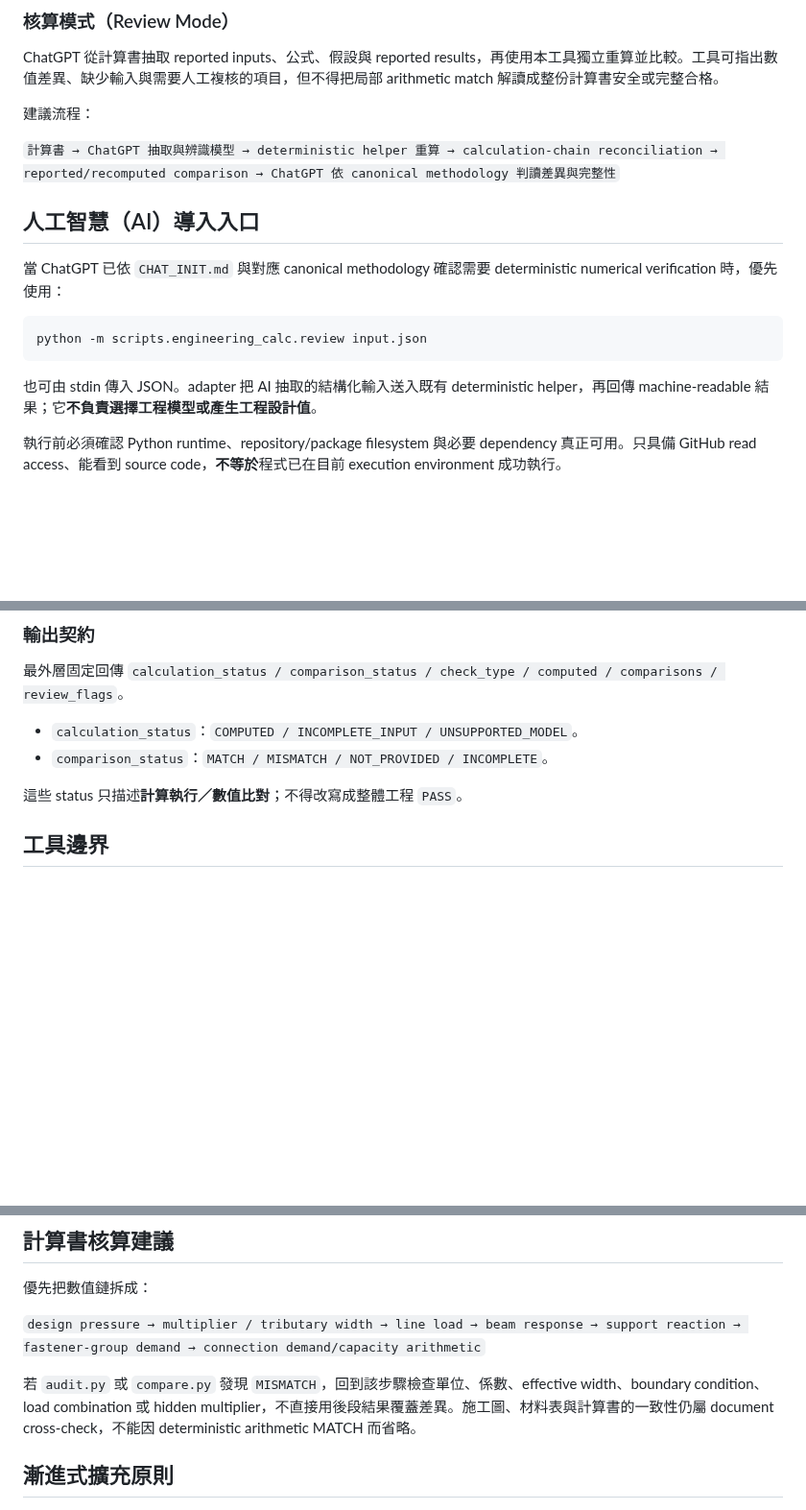
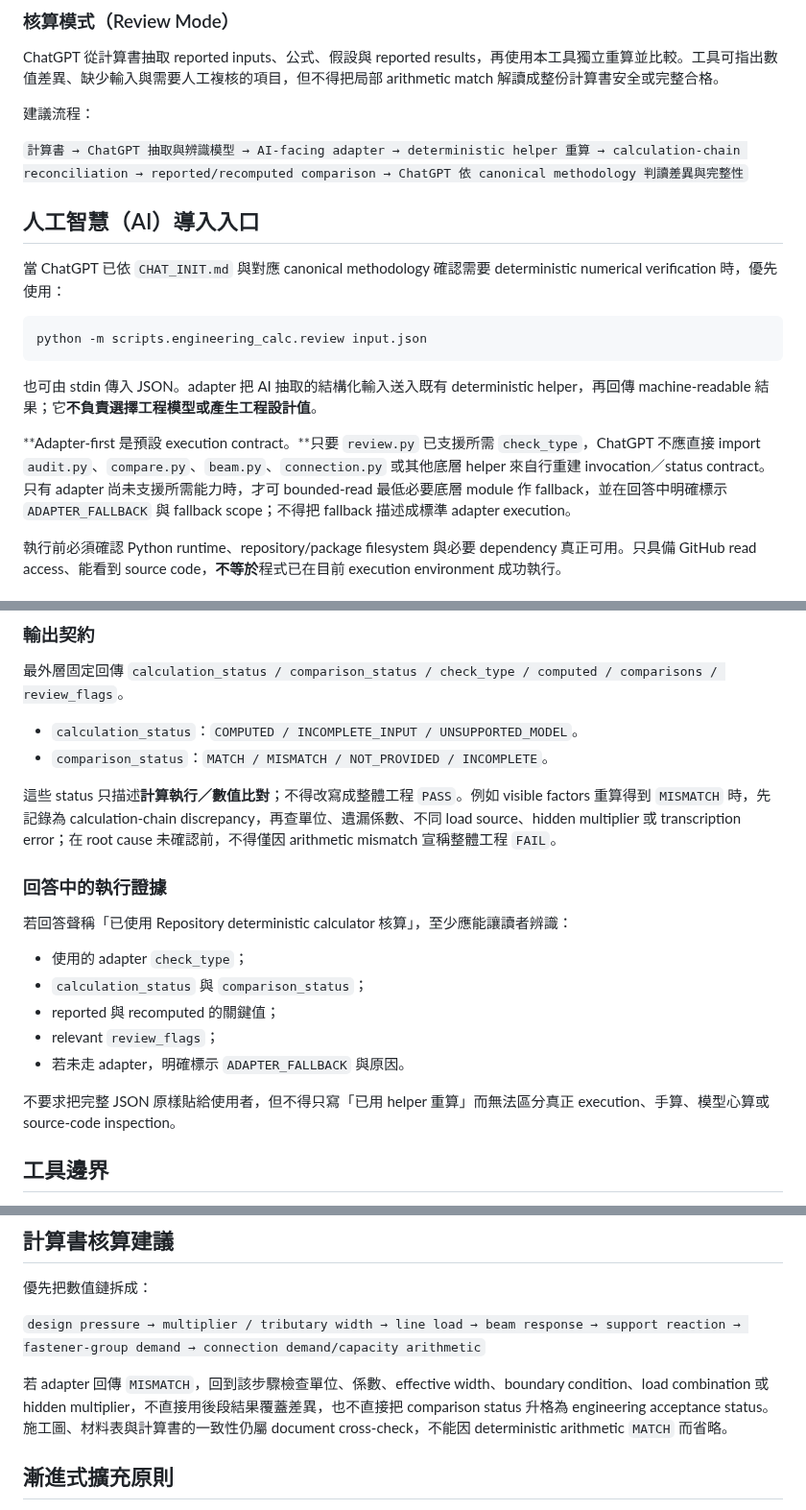
Before and after one commit to masini1491/building-envelope-engineering-kb, a Markdown page: scripts/engineering_calc/README.md, 3 parts joined by grey strips. Shown at 96% size. GitHub-like rendering; blank space fills up the shorter version.

Commit message:
強化 ChatGPT 計算核算轉接層規則

````diff
--- a/scripts/engineering_calc/README.md
+++ b/scripts/engineering_calc/README.md
@@ -14,7 +14,7 @@ ChatGPT 從計算書抽取 reported inputs、公式、假設與 reported results
 
 建議流程：
 
-`計算書 → ChatGPT 抽取與辨識模型 → deterministic helper 重算 → calculation-chain reconciliation → reported/recomputed comparison → ChatGPT 依 canonical methodology 判讀差異與完整性`
+`計算書 → ChatGPT 抽取與辨識模型 → AI-facing adapter → deterministic helper 重算 → calculation-chain reconciliation → reported/recomputed comparison → ChatGPT 依 canonical methodology 判讀差異與完整性`
 
 ## 人工智慧（AI）導入入口
 
@@ -25,6 +25,8 @@ python -m scripts.engineering_calc.review input.json
 ```
 
 也可由 stdin 傳入 JSON。adapter 把 AI 抽取的結構化輸入送入既有 deterministic helper，再回傳 machine-readable 結果；它**不負責選擇工程模型或產生工程設計值**。
+
+**Adapter-first 是預設 execution contract。**只要 `review.py` 已支援所需 `check_type`，ChatGPT 不應直接 import `audit.py`、`compare.py`、`beam.py`、`connection.py` 或其他底層 helper 來自行重建 invocation／status contract。只有 adapter 尚未支援所需能力時，才可 bounded-read 最低必要底層 module 作 fallback，並在回答中明確標示 `ADAPTER_FALLBACK` 與 fallback scope；不得把 fallback 描述成標準 adapter execution。
 
 執行前必須確認 Python runtime、repository/package filesystem 與必要 dependency 真正可用。只具備 GitHub read access、能看到 source code，**不等於**程式已在目前 execution environment 成功執行。
 
@@ -41,7 +43,19 @@ python -m scripts.engineering_calc.review input.json
 - `calculation_status`：`COMPUTED / INCOMPLETE_INPUT / UNSUPPORTED_MODEL`。
 - `comparison_status`：`MATCH / MISMATCH / NOT_PROVIDED / INCOMPLETE`。
 
-這些 status 只描述**計算執行／數值比對**；不得改寫成整體工程 `PASS`。
+這些 status 只描述**計算執行／數值比對**；不得改寫成整體工程 `PASS`。例如 visible factors 重算得到 `MISMATCH` 時，先記錄為 calculation-chain discrepancy，再查單位、遺漏係數、不同 load source、hidden multiplier 或 transcription error；在 root cause 未確認前，不得僅因 arithmetic mismatch 宣稱整體工程 `FAIL`。
+
+### 回答中的執行證據
+
+若回答聲稱「已使用 Repository deterministic calculator 核算」，至少應能讓讀者辨識：
+
+- 使用的 adapter `check_type`；
+- `calculation_status` 與 `comparison_status`；
+- reported 與 recomputed 的關鍵值；
+- relevant `review_flags`；
+- 若未走 adapter，明確標示 `ADAPTER_FALLBACK` 與原因。
+
+不要求把完整 JSON 原樣貼給使用者，但不得只寫「已用 helper 重算」而無法區分真正 execution、手算、模型心算或 source-code inspection。
 
 ## 工具邊界
 
@@ -82,7 +96,7 @@ python -m scripts.engineering_calc.review input.json
 
 `design pressure → multiplier / tributary width → line load → beam response → support reaction → fastener-group demand → connection demand/capacity arithmetic`
 
-若 `audit.py` 或 `compare.py` 發現 `MISMATCH`，回到該步驟檢查單位、係數、effective width、boundary condition、load combination 或 hidden multiplier，不直接用後段結果覆蓋差異。施工圖、材料表與計算書的一致性仍屬 document cross-check，不能因 deterministic arithmetic MATCH 而省略。
+若 adapter 回傳 `MISMATCH`，回到該步驟檢查單位、係數、effective width、boundary condition、load combination 或 hidden multiplier，不直接用後段結果覆蓋差異，也不直接把 comparison status 升格為 engineering acceptance status。施工圖、材料表與計算書的一致性仍屬 document cross-check，不能因 deterministic arithmetic `MATCH` 而省略。
 
 ## 漸進式擴充原則
 
````
Also changed, not shown: AI_BEHAVIORAL_EVAL.md (+8 -0 lines), CHAT_INIT.md (+2 -2 lines).
